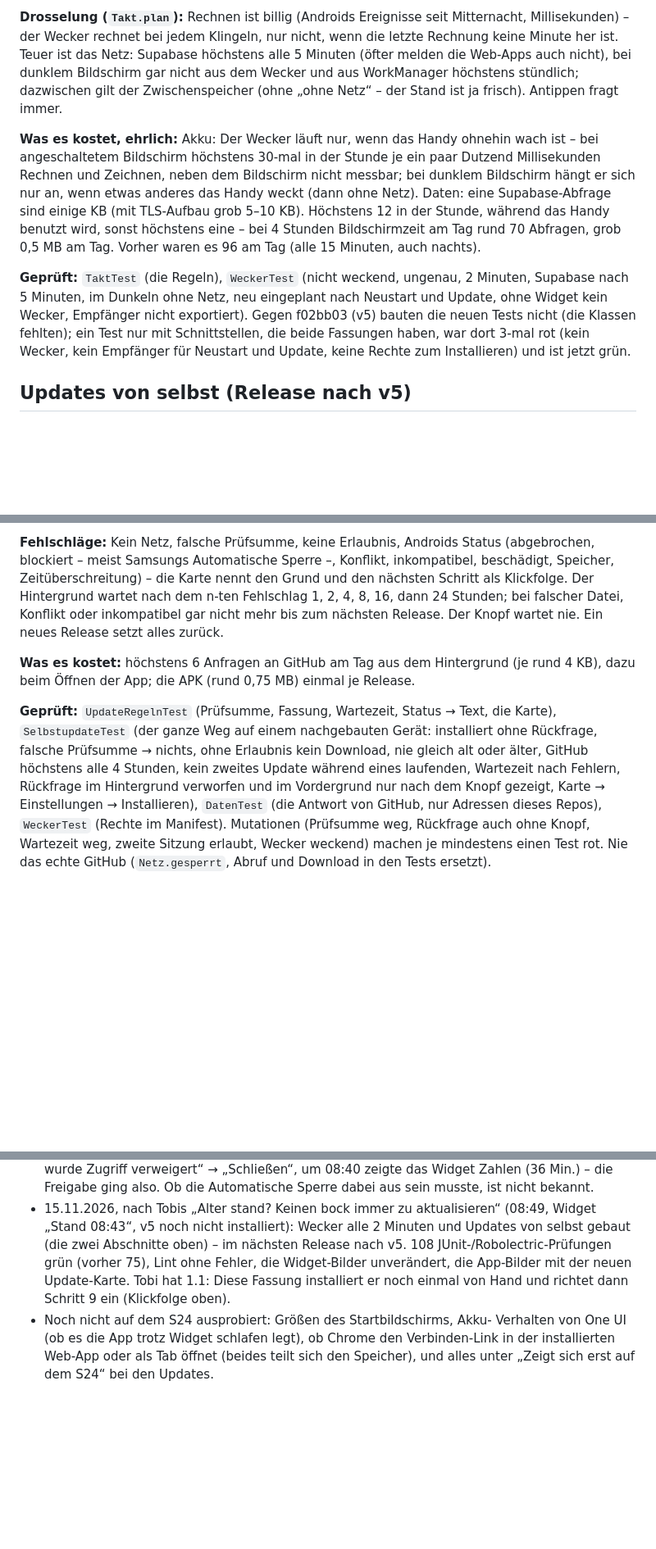
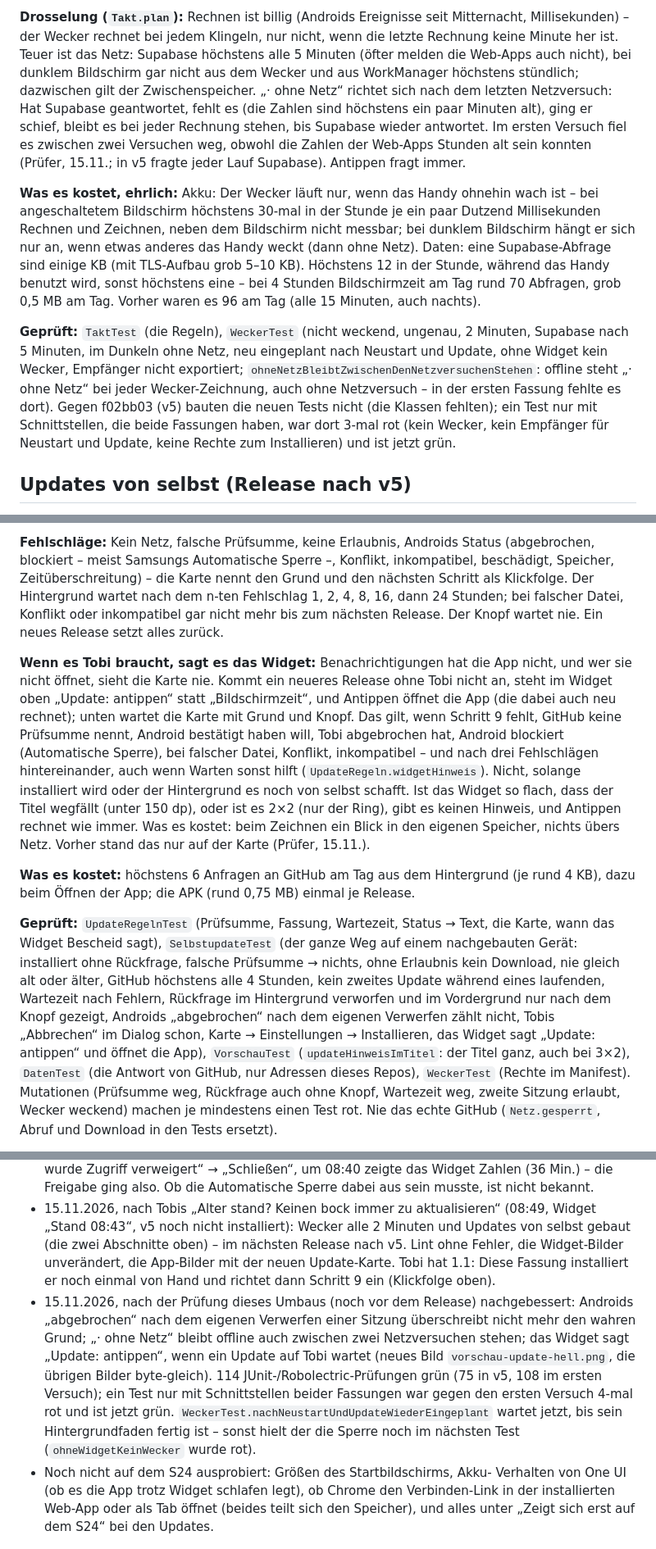
Before and after one commit to Finanzdienste/Bildschirmzeit, a Markdown page: README.md, 3 parts joined by grey strips. Shown at 82% size. Drawn GitHub-style; blank space fills up the shorter version.

```diff
--- a/README.md
+++ b/README.md
@@ -216,8 +221,13 @@ Mitternacht, Millisekunden) – der Wecker rechnet bei jedem Klingeln, nur
 nicht, wenn die letzte Rechnung keine Minute her ist. Teuer ist das Netz:
 Supabase höchstens alle 5 Minuten (öfter melden die Web-Apps auch nicht),
 bei dunklem Bildschirm gar nicht aus dem Wecker und aus WorkManager
-höchstens stündlich; dazwischen gilt der Zwischenspeicher (ohne „ohne
-Netz“ – der Stand ist ja frisch). Antippen fragt immer.
+höchstens stündlich; dazwischen gilt der Zwischenspeicher. „· ohne Netz“
+richtet sich nach dem letzten Netzversuch: Hat Supabase geantwortet, fehlt
+es (die Zahlen sind höchstens ein paar Minuten alt), ging er schief, bleibt
+es bei jeder Rechnung stehen, bis Supabase wieder antwortet. Im ersten
+Versuch fiel es zwischen zwei Versuchen weg, obwohl die Zahlen der Web-Apps
+Stunden alt sein konnten (Prüfer, 15.11.; in v5 fragte jeder Lauf Supabase).
+Antippen fragt immer.
 
 **Was es kostet, ehrlich:** Akku: Der Wecker läuft nur, wenn das Handy
 ohnehin wach ist – bei angeschaltetem Bildschirm höchstens 30-mal in der
@@ -232,8 +242,10 @@ Vorher waren es 96 am Tag (alle 15 Minuten, auch nachts).
 **Geprüft:** `TaktTest` (die Regeln), `WeckerTest` (nicht weckend,
 ungenau, 2 Minuten, Supabase nach 5 Minuten, im Dunkeln ohne Netz, neu
 eingeplant nach Neustart und Update, ohne Widget kein Wecker, Empfänger
-nicht exportiert). Gegen f02bb03 (v5) bauten die neuen Tests nicht (die
-Klassen fehlten); ein Test nur mit Schnittstellen, die beide Fassungen
+nicht exportiert; `ohneNetzBleibtZwischenDenNetzversuchenStehen`: offline
+steht „· ohne Netz“ bei jeder Wecker-Zeichnung, auch ohne Netzversuch – in
+der ersten Fassung fehlte es dort). Gegen f02bb03 (v5) bauten die neuen
+Tests nicht (die Klassen fehlten); ein Test nur mit Schnittstellen, die beide Fassungen
 haben, war dort 3-mal rot (kein Wecker, kein Empfänger für Neustart und
 Update, keine Rechte zum Installieren) und ist jetzt grün.
 
@@ -301,18 +321,36 @@ Stunden; bei falscher Datei, Konflikt oder inkompatibel gar nicht mehr bis
 zum nächsten Release. Der Knopf wartet nie. Ein neues Release setzt alles
 zurück.
 
+**Wenn es Tobi braucht, sagt es das Widget:** Benachrichtigungen hat die App
+nicht, und wer sie nicht öffnet, sieht die Karte nie. Kommt ein neueres
+Release ohne Tobi nicht an, steht im Widget oben „Update: antippen“ statt
+„Bildschirmzeit“, und Antippen öffnet die App (die dabei auch neu rechnet);
+unten wartet die Karte mit Grund und Knopf. Das gilt, wenn Schritt 9 fehlt,
+GitHub keine Prüfsumme nennt, Android bestätigt haben will, Tobi abgebrochen
+hat, Android blockiert (Automatische Sperre), bei falscher Datei, Konflikt,
+inkompatibel – und nach drei Fehlschlägen hintereinander, auch wenn Warten
+sonst hilft (`UpdateRegeln.widgetHinweis`). Nicht, solange installiert wird
+oder der Hintergrund es noch von selbst schafft. Ist das Widget so flach,
+dass der Titel wegfällt (unter 150 dp), oder ist es 2×2 (nur der Ring), gibt
+es keinen Hinweis, und Antippen rechnet wie immer. Was es kostet: beim
+Zeichnen ein Blick in den eigenen Speicher, nichts übers Netz. Vorher stand
+das nur auf der Karte (Prüfer, 15.11.).
+
 **Was es kostet:** höchstens 6 Anfragen an GitHub am Tag aus dem
 Hintergrund (je rund 4 KB), dazu beim Öffnen der App; die APK (rund
 0,75 MB) einmal je Release.
 
 **Geprüft:** `UpdateRegelnTest` (Prüfsumme, Fassung, Wartezeit, Status →
-Text, die Karte), `SelbstupdateTest` (der ganze Weg auf einem
-nachgebauten Gerät: installiert ohne Rückfrage, falsche Prüfsumme →
+Text, die Karte, wann das Widget Bescheid sagt), `SelbstupdateTest` (der
+ganze Weg auf einem nachgebauten Gerät: installiert ohne Rückfrage, falsche Prüfsumme →
 nichts, ohne Erlaubnis kein Download, nie gleich alt oder älter, GitHub
 höchstens alle 4 Stunden, kein zweites Update während eines laufenden,
 Wartezeit nach Fehlern, Rückfrage im Hintergrund verworfen und im
-Vordergrund nur nach dem Knopf gezeigt, Karte → Einstellungen →
-Installieren), `DatenTest` (die Antwort von GitHub, nur Adressen dieses
+Vordergrund nur nach dem Knopf gezeigt, Androids „abgebrochen“ nach dem
+eigenen Verwerfen zählt nicht, Tobis „Abbrechen“ im Dialog schon, Karte →
+Einstellungen → Installieren, das Widget sagt „Update: antippen“ und öffnet
+die App), `VorschauTest` (`updateHinweisImTitel`: der Titel ganz, auch bei
+3×2), `DatenTest` (die Antwort von GitHub, nur Adressen dieses
 Repos), `WeckerTest` (Rechte im Manifest). Mutationen (Prüfsumme weg,
 Rückfrage auch ohne Knopf, Wartezeit weg, zweite Sitzung erlaubt, Wecker
 weckend) machen je mindestens einen Test rot. Nie das echte GitHub
@@ -507,10 +545,21 @@ spricht mit dem echten Supabase oder GitHub (`Netz.gesperrt`).
 - 15.11.2026, nach Tobis „Alter stand? Keinen bock immer zu aktualisieren“
   (08:49, Widget „Stand 08:43“, v5 noch nicht installiert): Wecker alle 2
   Minuten und Updates von selbst gebaut (die zwei Abschnitte oben) – im
-  nächsten Release nach v5. 108 JUnit-/Robolectric-Prüfungen grün (vorher 75), Lint
-  ohne Fehler, die Widget-Bilder unverändert, die App-Bilder mit der neuen
-  Update-Karte. Tobi hat 1.1: Diese Fassung installiert er noch einmal von
-  Hand und richtet dann Schritt 9 ein (Klickfolge oben).
+  nächsten Release nach v5. Lint ohne Fehler, die Widget-Bilder unverändert,
+  die App-Bilder mit der neuen Update-Karte. Tobi hat 1.1: Diese Fassung
+  installiert er noch einmal von Hand und richtet dann Schritt 9 ein
+  (Klickfolge oben).
+- 15.11.2026, nach der Prüfung dieses Umbaus (noch vor dem Release)
+  nachgebessert: Androids „abgebrochen“ nach dem eigenen Verwerfen einer
+  Sitzung überschreibt nicht mehr den wahren Grund; „· ohne Netz“ bleibt
+  offline auch zwischen zwei Netzversuchen stehen; das Widget sagt „Update:
+  antippen“, wenn ein Update auf Tobi wartet (neues Bild
+  `vorschau-update-hell.png`, die übrigen Bilder byte-gleich). 114
+  JUnit-/Robolectric-Prüfungen grün (75 in v5, 108 im ersten Versuch); ein
+  Test nur mit Schnittstellen beider Fassungen war gegen den ersten Versuch
+  4-mal rot und ist jetzt grün. `WeckerTest.nachNeustartUndUpdateWiederEingeplant`
+  wartet jetzt, bis sein Hintergrundfaden fertig ist – sonst hielt der die
+  Sperre noch im nächsten Test (`ohneWidgetKeinWecker` wurde rot).
 - Noch nicht auf dem S24 ausprobiert: Größen des Startbildschirms, Akku-
   Verhalten von One UI (ob es die App trotz Widget schlafen legt), ob
   Chrome den Verbinden-Link in der installierten Web-App oder als Tab
```
Also changed, not shown: other parts of README.md (+16 -3 lines), docs/vorschau-update-hell.png (added), 10 other files.
